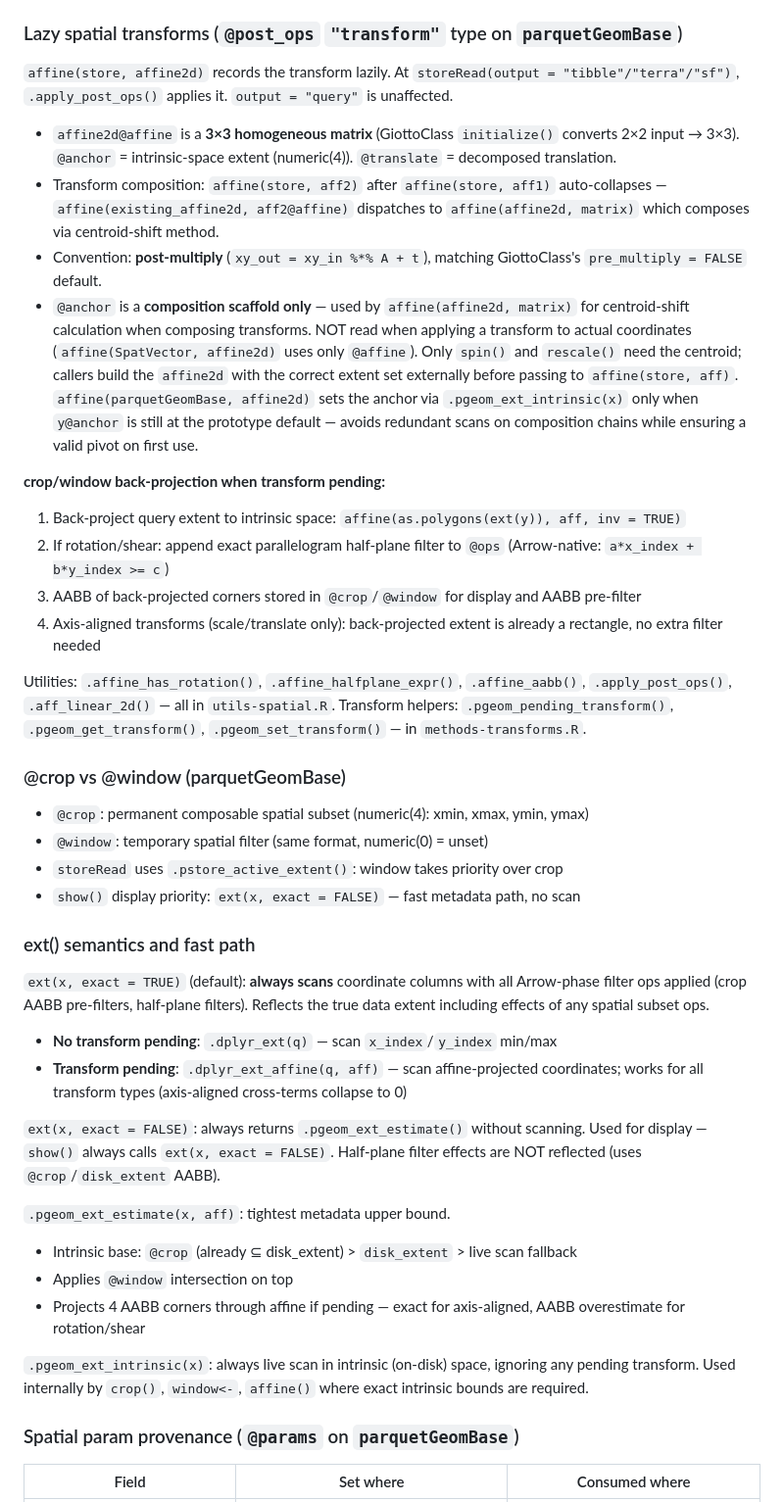
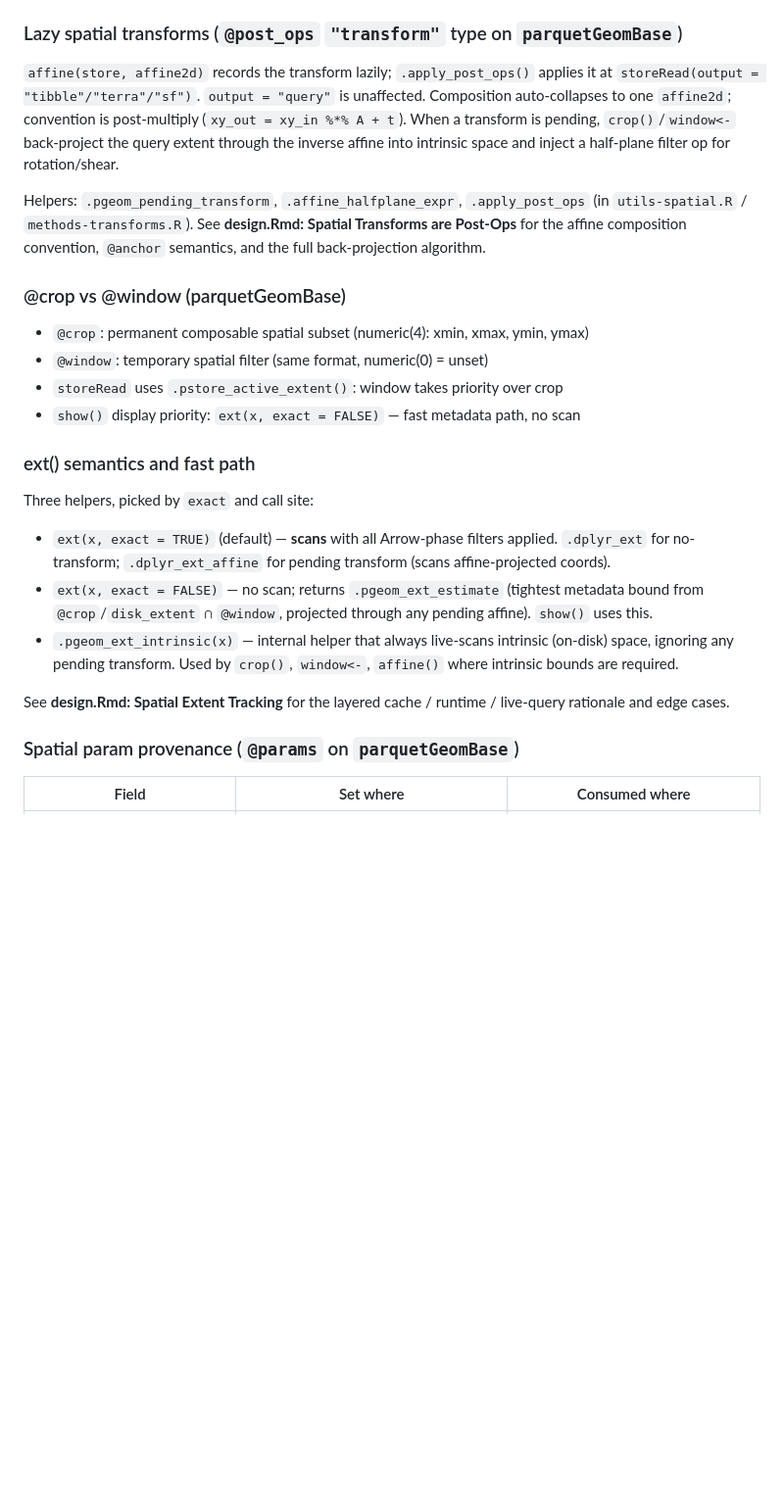
Before and after one commit to giotto-suite/GiottoDisk, a Markdown page: AGENTS.md, the part around the change. Shown at 98% size. Rendered like a GitHub page; blank space fills up the shorter version.

Commit message:
docs: trim AGENTS.md affine + ext() deep dives, point to design.Rmd
The affine-composition and ext() fast-path subsections in AGENTS.md
duplicated what design.Rmd already has (Spatial Transforms are Post-Ops
+ Spatial Extent Tracking). Summarise each to a few lines naming the
helpers and pattern, with a pointer to design.Rmd for the rationale.
Keeps AGENTS.md focused on navigation + constraints; deep architectural
detail concentrated in the vignette.

```diff
--- a/AGENTS.md
+++ b/AGENTS.md
@@ -142,21 +142,17 @@ rotation/shear is pending — a plain Arrow filter op injected by
 
 ### Lazy spatial transforms (`@post_ops` `"transform"` type on `parquetGeomBase`)
 
-`affine(store, affine2d)` records the transform lazily. At `storeRead(output = "tibble"/"terra"/"sf")`, `.apply_post_ops()` applies it. `output = "query"` is unaffected.
+`affine(store, affine2d)` records the transform lazily; `.apply_post_ops()`
+applies it at `storeRead(output = "tibble"/"terra"/"sf")`. `output = "query"`
+is unaffected. Composition auto-collapses to one `affine2d`; convention is
+post-multiply (`xy_out = xy_in %*% A + t`). When a transform is pending,
+`crop()`/`window<-` back-project the query extent through the inverse affine
+into intrinsic space and inject a half-plane filter op for rotation/shear.
 
-- `affine2d@affine` is a **3×3 homogeneous matrix** (GiottoClass `initialize()` converts 2×2 input → 3×3). `@anchor` = intrinsic-space extent (numeric(4)). `@translate` = decomposed translation.
-- Transform composition: `affine(store, aff2)` after `affine(store, aff1)` auto-collapses — `affine(existing_affine2d, aff2@affine)` dispatches to `affine(affine2d, matrix)` which composes via centroid-shift method.
-- Convention: **post-multiply** (`xy_out = xy_in %*% A + t`), matching GiottoClass's `pre_multiply = FALSE` default.
-- `@anchor` is a **composition scaffold only** — used by `affine(affine2d, matrix)` for centroid-shift calculation when composing transforms. NOT read when applying a transform to actual coordinates (`affine(SpatVector, affine2d)` uses only `@affine`). Only `spin()` and `rescale()` need the centroid; callers build the `affine2d` with the correct extent set externally before passing to `affine(store, aff)`. `affine(parquetGeomBase, affine2d)` sets the anchor via `.pgeom_ext_intrinsic(x)` only when `y@anchor` is still at the prototype default — avoids redundant scans on composition chains while ensuring a valid pivot on first use.
-
-**crop/window back-projection when transform pending:**
-1. Back-project query extent to intrinsic space: `affine(as.polygons(ext(y)), aff, inv = TRUE)`
-2. If rotation/shear: append exact parallelogram half-plane filter to `@ops` (Arrow-native: `a*x_index + b*y_index >= c`)
-3. AABB of back-projected corners stored in `@crop`/`@window` for display and AABB pre-filter
-4. Axis-aligned transforms (scale/translate only): back-projected extent is already a rectangle, no extra filter needed
-
-Utilities: `.affine_has_rotation()`, `.affine_halfplane_expr()`, `.affine_aabb()`, `.apply_post_ops()`, `.aff_linear_2d()` — all in `utils-spatial.R`.
-Transform helpers: `.pgeom_pending_transform()`, `.pgeom_get_transform()`, `.pgeom_set_transform()` — in `methods-transforms.R`.
+Helpers: `.pgeom_pending_transform`, `.affine_halfplane_expr`, `.apply_post_ops`
+(in `utils-spatial.R` / `methods-transforms.R`). See **design.Rmd:
+Spatial Transforms are Post-Ops** for the affine composition convention,
+`@anchor` semantics, and the full back-projection algorithm.
 
 ### @crop vs @window (parquetGeomBase)
 - `@crop`: permanent composable spatial subset (numeric(4): xmin, xmax, ymin, ymax)
@@ -166,26 +162,20 @@ Transform helpers: `.pgeom_pending_transform()`, `.pgeom_get_transform()`, `.pge
 
 ### ext() semantics and fast path
 
-`ext(x, exact = TRUE)` (default): **always scans** coordinate columns with all
-Arrow-phase filter ops applied (crop AABB pre-filters, half-plane filters). Reflects
-the true data extent including effects of any spatial subset ops.
-- **No transform pending**: `.dplyr_ext(q)` — scan `x_index`/`y_index` min/max
-- **Transform pending**: `.dplyr_ext_affine(q, aff)` — scan affine-projected coordinates;
-  works for all transform types (axis-aligned cross-terms collapse to 0)
+Three helpers, picked by `exact` and call site:
 
-`ext(x, exact = FALSE)`: always returns `.pgeom_ext_estimate()` without scanning.
-Used for display — `show()` always calls `ext(x, exact = FALSE)`. Half-plane filter
-effects are NOT reflected (uses `@crop`/`disk_extent` AABB).
+- `ext(x, exact = TRUE)` (default) — **scans** with all Arrow-phase filters
+  applied. `.dplyr_ext` for no-transform; `.dplyr_ext_affine` for pending
+  transform (scans affine-projected coords).
+- `ext(x, exact = FALSE)` — no scan; returns `.pgeom_ext_estimate` (tightest
+  metadata bound from `@crop`/`disk_extent` ∩ `@window`, projected through
+  any pending affine). `show()` uses this.
+- `.pgeom_ext_intrinsic(x)` — internal helper that always live-scans
+  intrinsic (on-disk) space, ignoring any pending transform. Used by
+  `crop()`, `window<-`, `affine()` where intrinsic bounds are required.
 
-`.pgeom_ext_estimate(x, aff)`: tightest metadata upper bound.
-- Intrinsic base: `@crop` (already ⊆ disk_extent) > `disk_extent` > live scan fallback
-- Applies `@window` intersection on top
-- Projects 4 AABB corners through affine if pending — exact for axis-aligned, AABB
-  overestimate for rotation/shear
-
-`.pgeom_ext_intrinsic(x)`: always live scan in intrinsic (on-disk) space, ignoring
-any pending transform. Used internally by `crop()`, `window<-`, `affine()` where
-exact intrinsic bounds are required.
+See **design.Rmd: Spatial Extent Tracking** for the layered cache /
+runtime / live-query rationale and edge cases.
 
 ### Spatial param provenance (`@params` on `parquetGeomBase`)
 
```
